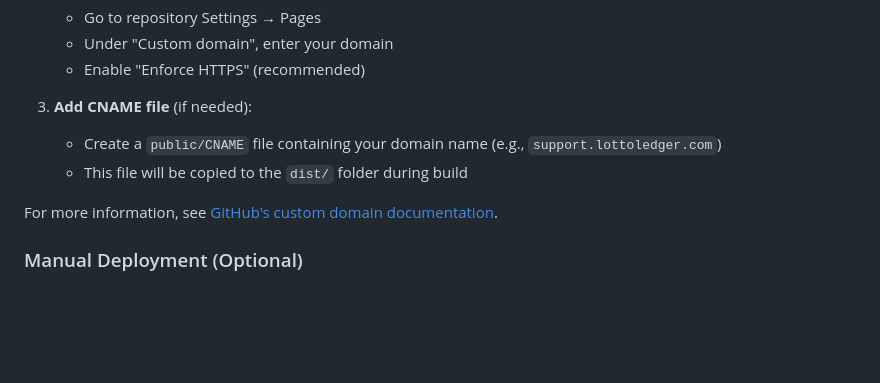
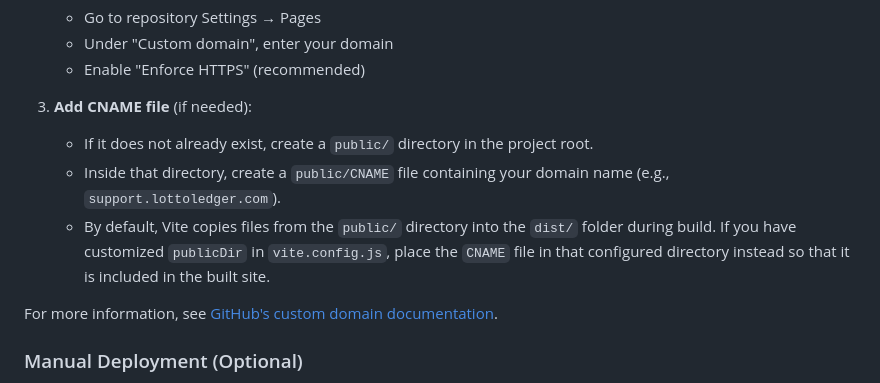
Before and after one commit to Clutch-City-AppWorks/LottoLedger-support, a Markdown page: README.md, the part around the change. Rendered like a GitHub page; blank space fills up the shorter version.

Commit message:
Update README.md
Co-authored-by: Copilot <175728472+Copilot@users.noreply.github.com>

```diff
--- a/README.md
+++ b/README.md
@@ -158,8 +158,9 @@ To use a custom domain (e.g., `support.lottoledger.com`):
    - Enable "Enforce HTTPS" (recommended)
 
 3. **Add CNAME file** (if needed):
-   - Create a `public/CNAME` file containing your domain name (e.g., `support.lottoledger.com`)
-   - This file will be copied to the `dist/` folder during build
+   - If it does not already exist, create a `public/` directory in the project root.
+   - Inside that directory, create a `public/CNAME` file containing your domain name (e.g., `support.lottoledger.com`).
+   - By default, Vite copies files from the `public/` directory into the `dist/` folder during build. If you have customized `publicDir` in `vite.config.js`, place the `CNAME` file in that configured directory instead so that it is included in the built site.
 
 For more information, see [GitHub's custom domain documentation](https://docs.github.com/en/pages/configuring-a-custom-domain-for-your-github-pages-site).
 
```
